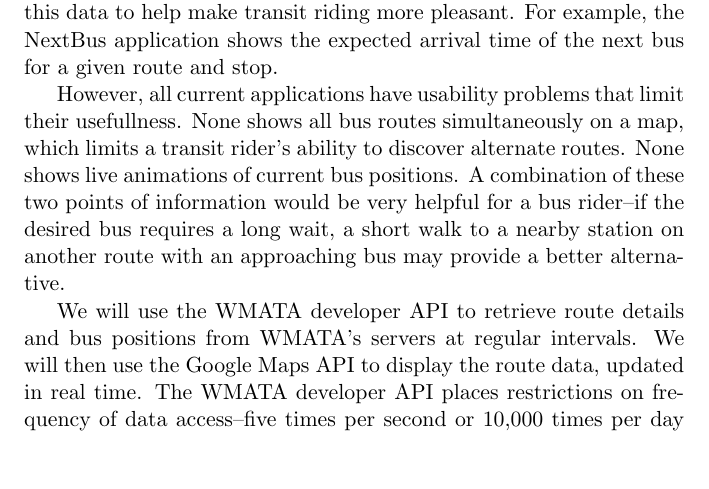
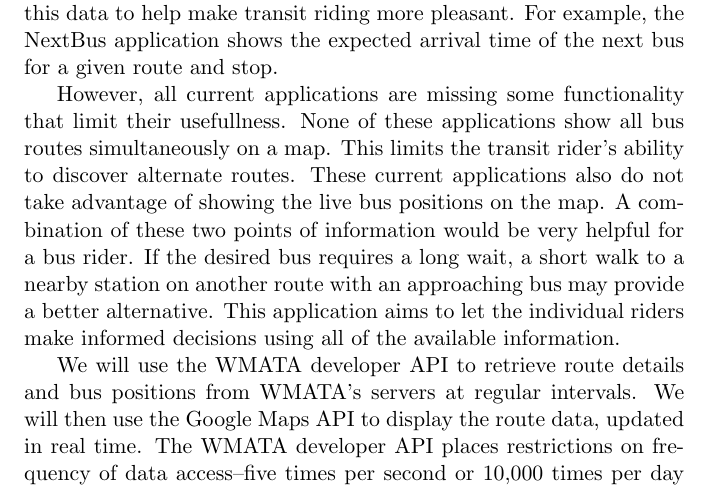
Before and after one commit to jasoncluck/bus-tracker, a LaTeX paper (Papers/abstract.tex): part of the page, cut so that both start at the same text, the shorter picture padded with empty space. Compiled offline with pdfLaTeX.

Commit message:
updated paper

```diff
--- a/Papers/abstract.tex
+++ b/Papers/abstract.tex
@@ -15,9 +17,9 @@
 \maketitle
 
 \begin{abstract}
-The Washington Metropolitan Area Transit Authority (WMATA)  publishes an API providing access to live bus positions and route details.  There are a few iOS, Android, and Web applications that use this data to help make transit riding more pleasant.  For example, the NextBus application shows the expected arrival time of the next bus for a given route and stop.
+The Washington Metropolitan Area Transit Authority (WMATA) publishes an API providing access to live bus positions and route details.  There are a few iOS, Android, and Web applications that use this data to help make transit riding more pleasant.  For example, the NextBus application shows the expected arrival time of the next bus for a given route and stop.
 
-However, all current applications have usability problems that limit their usefullness.  None shows all bus routes simultaneously on a map, which limits a transit rider's ability to discover alternate routes.  None shows live animations of current bus positions.  A combination of these two points of information would be very helpful for a bus rider--if the desired bus requires a long wait, a short walk to a nearby station on another route with an approaching bus may provide a better alternative.
+However, all current applications are missing some functionality that limit their usefullness.  None of these applications show all bus routes simultaneously on a map.  This limits the transit rider's ability to discover alternate routes.  These current applications also do not take advantage of showing the live bus positions on the map.  A combination of these two points of information would be very helpful for a bus rider.  If the desired bus requires a long wait, a short walk to a nearby station on another route with an approaching bus may provide a better alternative.  This application aims to let the individual riders make informed decisions using all of the available information.
 
 We will use the WMATA developer API to retrieve route details and bus positions from WMATA's servers at regular intervals.  We will then use the Google Maps API to display the route data, updated in real time.  The WMATA developer API places restrictions on frequency of data access--five times per second or 10,000 times per day maximum.  Those limits prohibit accessing the data every time our web page is loaded (were it to be widely used); therefore our application will poll the WMATA servers roughly once every 5 seconds and serve the latest snapshot from our separate web server.  We will use the Ruby on Rails web framework to build a web server that maintains a database of route and position data, updates from WMATA's servers periodically, and displays the data on a map efficiently.  The application will be deployed using the Heroku cloud application platform.
 
```
Also changed, not shown: Papers/abstract.pdf, Papers/abstract.tex (2 more changed lines), 3 other files.
